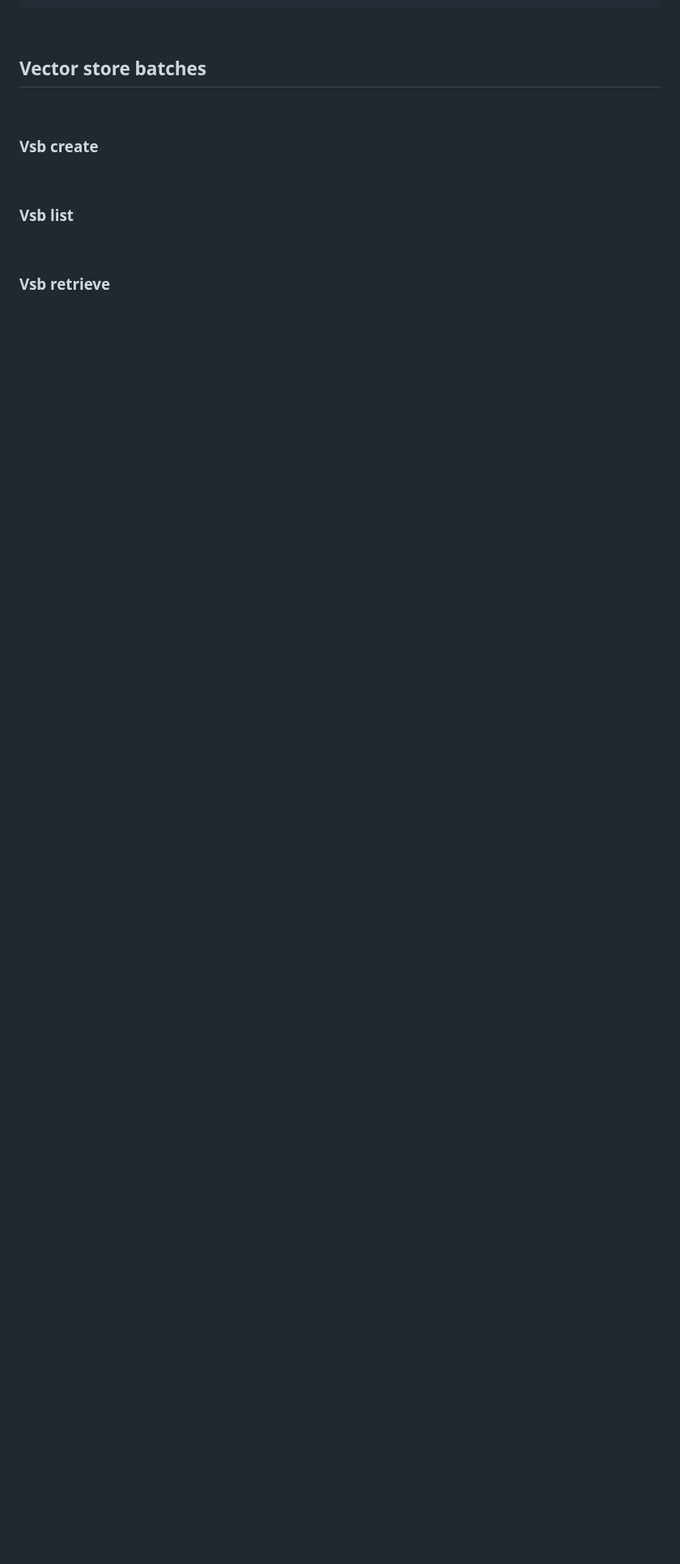
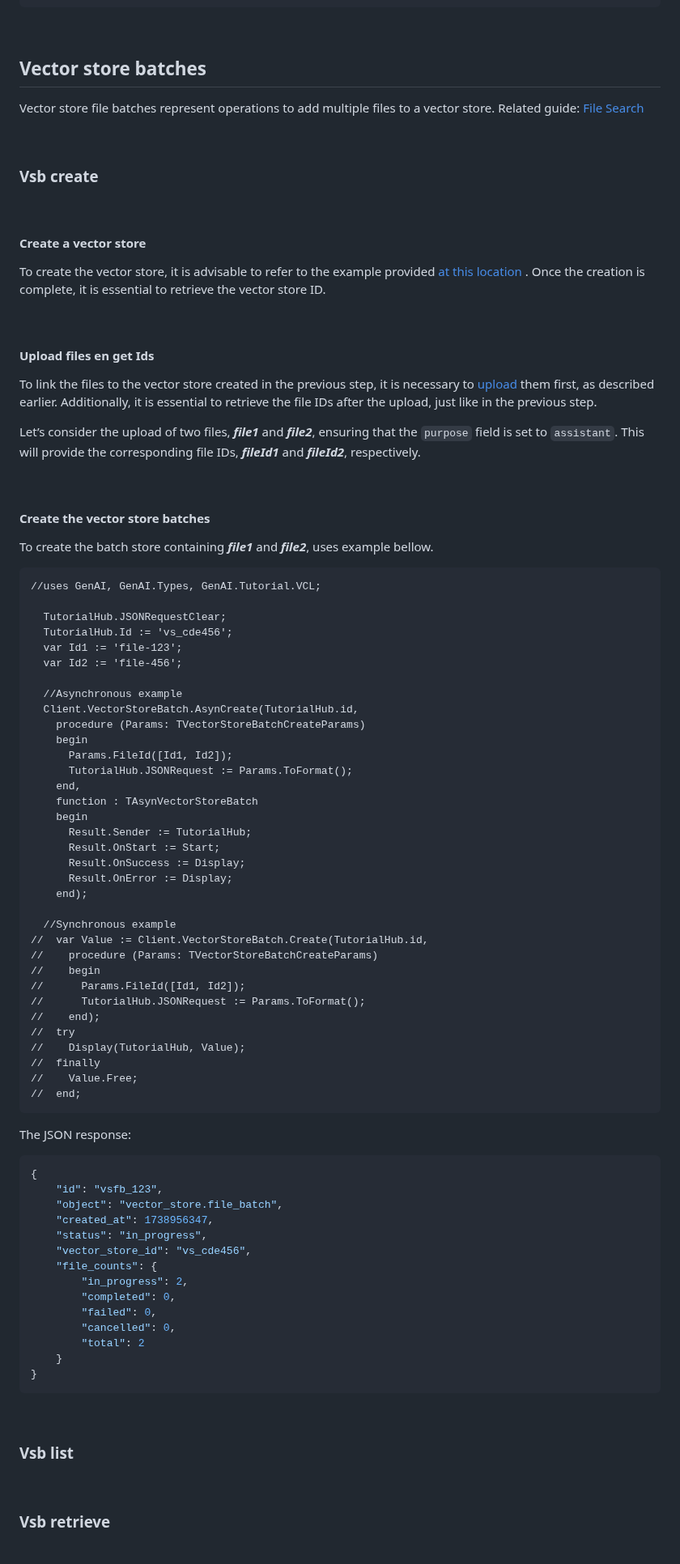
Before and after one commit to MaxiDonkey/DelphiGenAI, a Markdown page: README.md, the part around one of its changes. Shown at 81% size. GitHub-like rendering; blank space fills up the shorter version.

````diff
--- a/README.md
+++ b/README.md
@@ -2984,9 +2984,85 @@ The JSON response:
 
 ## Vector store batches
 
+Vector store file batches represent operations to add multiple files to a vector store. Related guide: [File Search](https://platform.openai.com/docs/assistants/tools/file-search)
+
 <br/>
 
 ### Vsb create
 
 <br/>
 
+#### Create a vector store
+
+To create the vector store, it is advisable to refer to the example provided [at this location](#Vector-store-create) . Once the creation is complete, it is essential to retrieve the vector store ID.
+
+<br/>
+
+#### Upload files en get Ids
+
+To link the files to the vector store created in the previous step, it is necessary to [upload](#File-upload) them first, as described earlier. Additionally, it is essential to retrieve the file IDs after the upload, just like in the previous step.
+
+Let’s consider the upload of two files, ***file1*** and ***file2***, ensuring that the `purpose` field is set to `assistant`. This will provide the corresponding file IDs, ***fileId1*** and ***fileId2***, respectively.
+
+<br/>
+
+#### Create the vector store batches
+
+To create the batch store containing ***file1*** and ***file2***, uses example bellow.
+
+
+```Delphi
+//uses GenAI, GenAI.Types, GenAI.Tutorial.VCL;
+
+  TutorialHub.JSONRequestClear;
+  TutorialHub.Id := 'vs_cde456';
+  var Id1 := 'file-123';
+  var Id2 := 'file-456';
+
+  //Asynchronous example
+  Client.VectorStoreBatch.AsynCreate(TutorialHub.id,
+    procedure (Params: TVectorStoreBatchCreateParams)
+    begin
+      Params.FileId([Id1, Id2]);
+      TutorialHub.JSONRequest := Params.ToFormat();
+    end,
+    function : TAsynVectorStoreBatch
+    begin
+      Result.Sender := TutorialHub;
+      Result.OnStart := Start;
+      Result.OnSuccess := Display;
+      Result.OnError := Display;
+    end);
+
+  //Synchronous example
+//  var Value := Client.VectorStoreBatch.Create(TutorialHub.id,
+//    procedure (Params: TVectorStoreBatchCreateParams)
+//    begin
+//      Params.FileId([Id1, Id2]);
+//      TutorialHub.JSONRequest := Params.ToFormat();
+//    end);
+//  try
+//    Display(TutorialHub, Value);
+//  finally
+//    Value.Free;
+//  end;
+```
+
+The JSON response:
+```JSON
+{
+    "id": "vsfb_123",
+    "object": "vector_store.file_batch",
+    "created_at": 1738956347,
+    "status": "in_progress",
+    "vector_store_id": "vs_cde456",
+    "file_counts": {
+        "in_progress": 2,
+        "completed": 0,
+        "failed": 0,
+        "cancelled": 0,
+        "total": 2
+    }
+}
+```
+
````
Also changed, not shown: other parts of README.md (+2 -0 lines).
